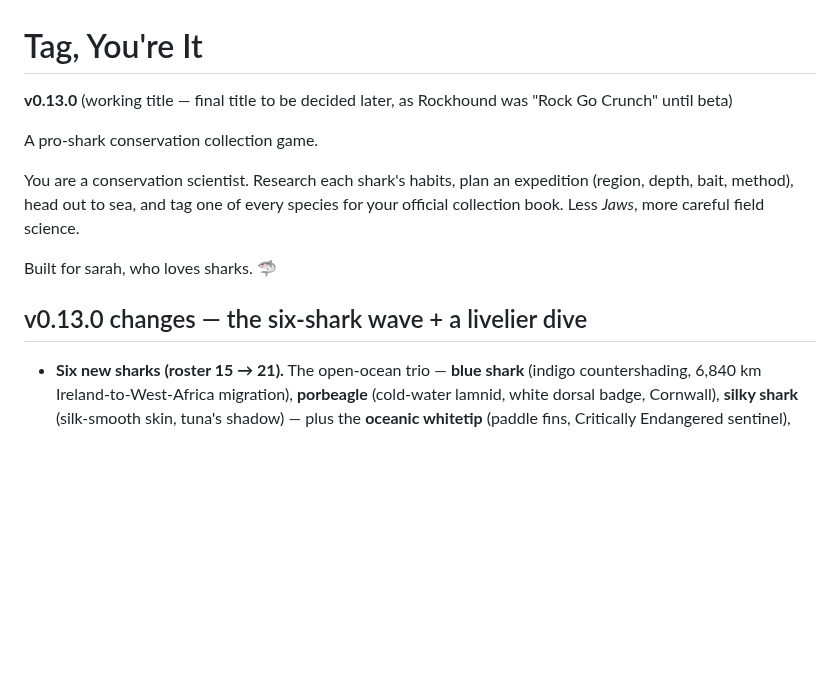
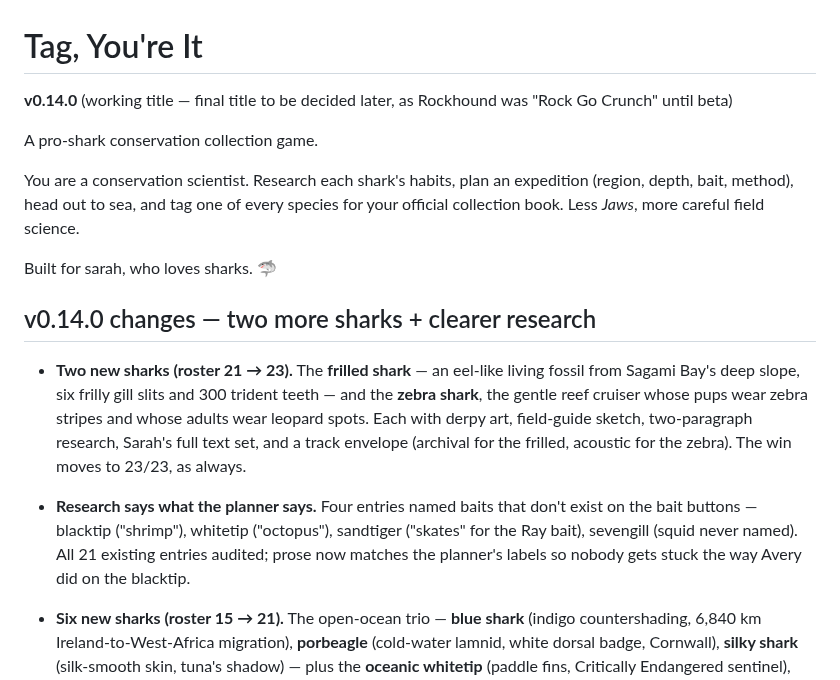
Before and after one commit to cyan-fox-avery/tag-along, a Markdown page: README.md, the part around the change. Rendered like a GitHub page; blank space fills up the shorter version.

Commit message:
v0.14.0: README.md

```diff
--- a/README.md
+++ b/README.md
@@ -1,6 +1,6 @@
 # Tag, You're It
 
-**v0.13.0** (working title — final title to be decided later, as Rockhound was "Rock Go Crunch" until beta)
+**v0.14.0** (working title — final title to be decided later, as Rockhound was "Rock Go Crunch" until beta)
 
 A pro-shark conservation collection game.
 
@@ -11,7 +11,20 @@ science.
 
 Built for sarah, who loves sharks. 🦈
 
-## v0.13.0 changes — the six-shark wave + a livelier dive
+## v0.14.0 changes — two more sharks + clearer research
+
+- **Two new sharks (roster 21 → 23).** The **frilled shark** — an eel-like
+  living fossil from Sagami Bay's deep slope, six frilly gill slits and 300
+  trident teeth — and the **zebra shark**, the gentle reef cruiser whose
+  pups wear zebra stripes and whose adults wear leopard spots. Each with
+  derpy art, field-guide sketch, two-paragraph research, Sarah's full text
+  set, and a track envelope (archival for the frilled, acoustic for the
+  zebra). The win moves to 23/23, as always.
+- **Research says what the planner says.** Four entries named baits that
+  don't exist on the bait buttons — blacktip ("shrimp"), whitetip
+  ("octopus"), sandtiger ("skates" for the Ray bait), sevengill (squid
+  never named). All 21 existing entries audited; prose now matches the
+  planner's labels so nobody gets stuck the way Avery did on the blacktip.
 
 - **Six new sharks (roster 15 → 21).** The open-ocean trio — **blue shark**
   (indigo countershading, 6,840 km Ireland-to-West-Africa migration),
```
